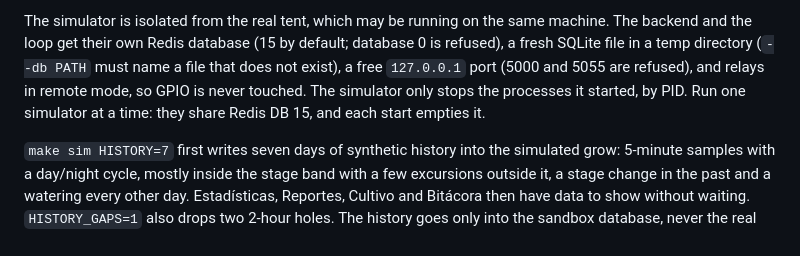
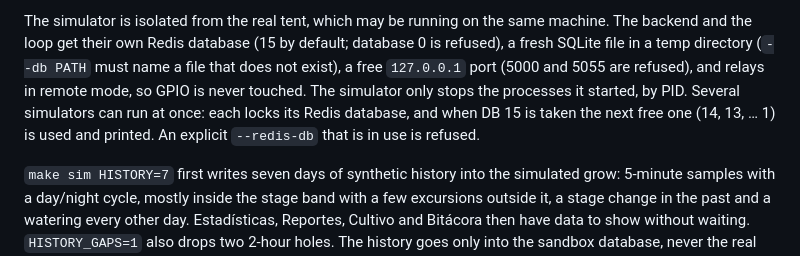
Before and after one commit to jereantequera/Autocann, a Markdown page: apps/tent/USAGE.md, the part around the change. Drawn GitHub-style.

Commit message:
📝 Say that several simulators can run at once (#119)
Co-authored-by: Claude Opus 5.5 <noreply@anthropic.com>

```diff
--- a/apps/tent/USAGE.md
+++ b/apps/tent/USAGE.md
@@ -601,8 +601,10 @@ machine. The backend and the loop get their own Redis database (15 by default;
 database 0 is refused), a fresh SQLite file in a temp directory (`--db PATH`
 must name a file that does not exist), a free `127.0.0.1` port (5000 and 5055
 are refused), and relays in remote mode, so GPIO is never touched. The
-simulator only stops the processes it started, by PID. Run one simulator at a
-time: they share Redis DB 15, and each start empties it.
+simulator only stops the processes it started, by PID. Several simulators can
+run at once: each locks its Redis database, and when DB 15 is taken the next
+free one (14, 13, … 1) is used and printed. An explicit `--redis-db` that is
+in use is refused.
 
 `make sim HISTORY=7` first writes seven days of synthetic history into the
 simulated grow: 5-minute samples with a day/night cycle, mostly inside the stage
```
